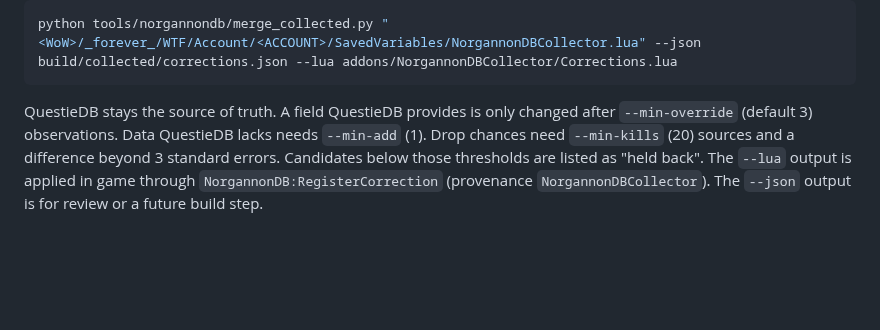
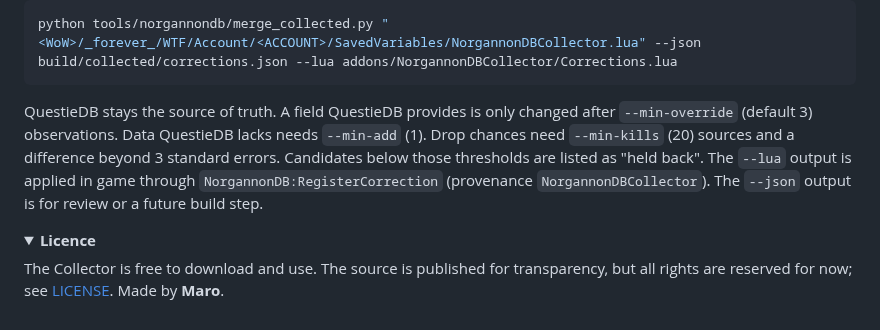
Before and after one commit to zmarotrix/NorgannonDBCollector, a Markdown page: README.md, the part around one of its changes. Rendered like a GitHub page; folded sections open; blank space fills up the shorter version.

````diff
--- a/README.md
+++ b/README.md
@@ -90,8 +121,18 @@ python tools/norgannondb/merge_collected.py "<WoW>/_forever_/WTF/Account/<ACCOUN
 ```
 
 QuestieDB stays the source of truth. A field QuestieDB provides is only changed after
-`--min-override` (default 3) observations. Data QuestieDB lacks needs `--min-add` (1). Drop chances need
-`--min-kills` (20) sources and a difference beyond 3 standard errors. Candidates below those thresholds are
-listed as "held back". The `--lua` output is applied in game through
+`--min-override` (default 3) observations. Data QuestieDB lacks needs `--min-add` (1). Drop chances
+need `--min-kills` (20) sources and a difference beyond 3 standard errors. Candidates below those
+thresholds are listed as "held back". The `--lua` output is applied in game through
 `NorgannonDB:RegisterCorrection` (provenance `NorgannonDBCollector`). The `--json` output is for
 review or a future build step.
+
+</details>
+
+<details>
+<summary><b>Licence</b></summary>
+
+The Collector is free to download and use. The source is published for transparency, but all
+rights are reserved for now; see [LICENSE](LICENSE). Made by **Maro**.
+
+</details>
````
Also changed, not shown: other parts of README.md (+54 -23 lines), .github/banner.png (renamed from .github/collector-banner.png).
